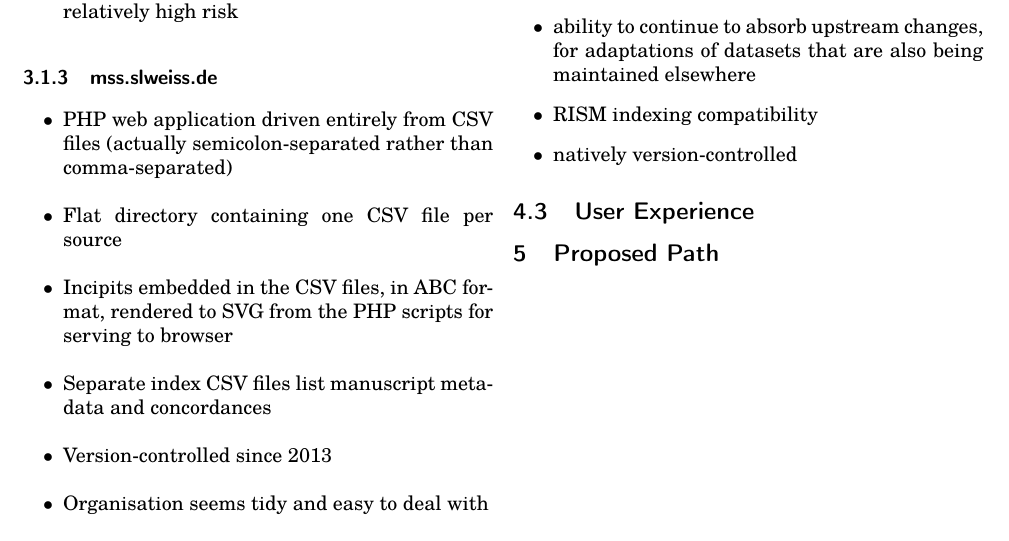
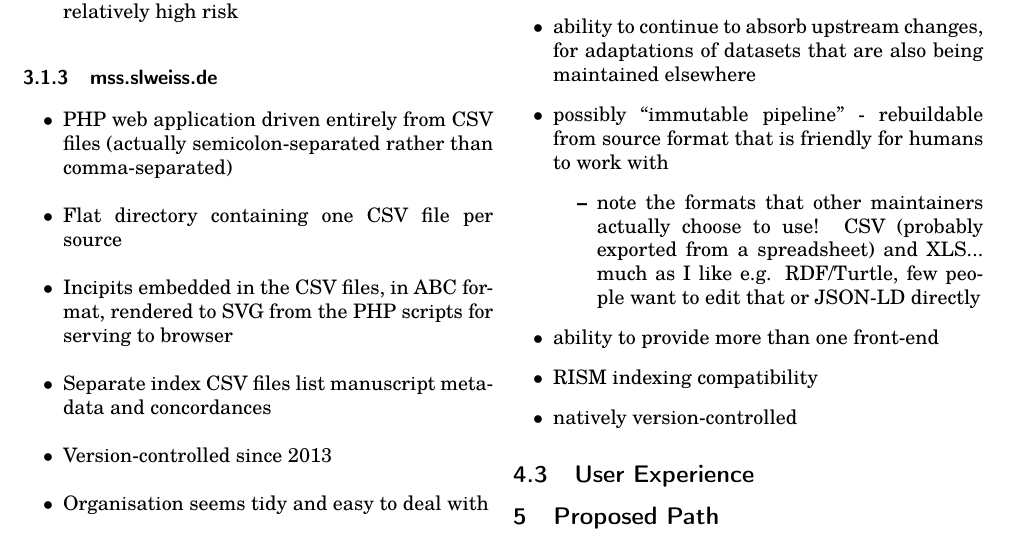
Before and after one commit to cannam/ecolm-review-doc, a LaTeX document (review.tex): part of page 3 of 3, cut so that both start at the same text. Compiled offline with pdfLaTeX.

Commit message:
Small technical addition

```diff
--- a/review.tex
+++ b/review.tex
@@ -283,6 +283,15 @@
   \begin{itemize}
   \item ability to continue to absorb upstream changes, for
     adaptations of datasets that are also being maintained elsewhere
+  \item possibly ``immutable pipeline'' - rebuildable from source
+    format that is friendly for humans to work with
+    \begin{itemize}
+      \item note the formats that other maintainers actually choose to
+        use! CSV (probably exported from a spreadsheet) and
+        XLS... much as I like e.g. RDF/Turtle, few people want to edit
+        that or JSON-LD directly
+    \end{itemize}
+  \item ability to provide more than one front-end
   \item RISM indexing compatibility
   \item natively version-controlled
   \end{itemize}
```
Also changed, not shown: review.pdf.
